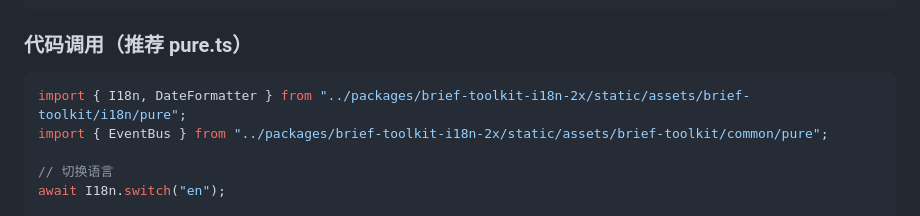
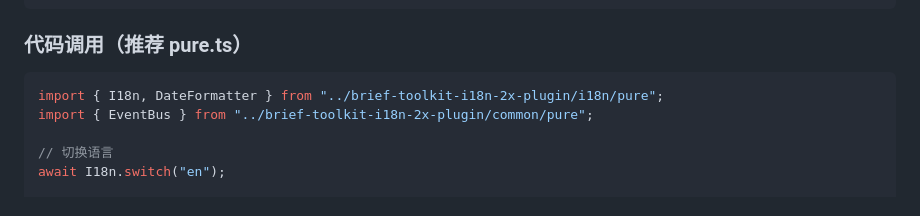
Before and after one commit to eathonq/brief-toolkit-i18n-2x, a Markdown page: README.md, the part around the change. GitHub-like rendering.

Commit message:
feat: 更新文档中的导入路径，指向新的插件结构

````diff
--- a/README.md
+++ b/README.md
@@ -94,8 +94,8 @@ brief-toolkit-i18n-2x
 ### 代码调用（推荐 pure.ts）
 
 ```ts
-import { I18n, DateFormatter } from "../packages/brief-toolkit-i18n-2x/static/assets/brief-toolkit/i18n/pure";
-import { EventBus } from "../packages/brief-toolkit-i18n-2x/static/assets/brief-toolkit/common/pure";
+import { I18n, DateFormatter } from "../brief-toolkit-i18n-2x-plugin/i18n/pure";
+import { EventBus } from "../brief-toolkit-i18n-2x-plugin/common/pure";
 
 // 切换语言
 await I18n.switch("en");
````
Also changed, not shown: 2 other files.
